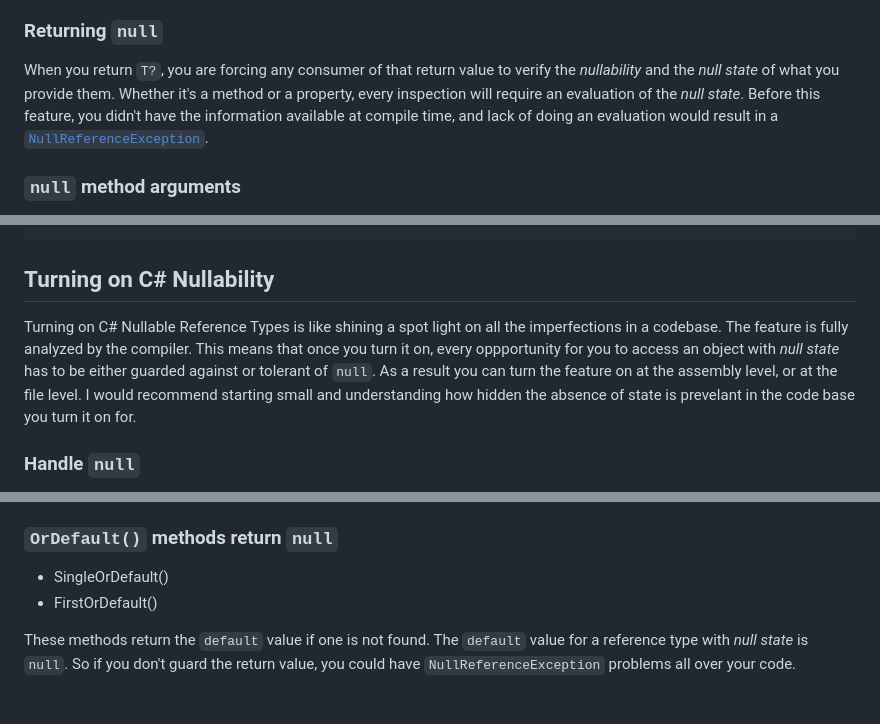
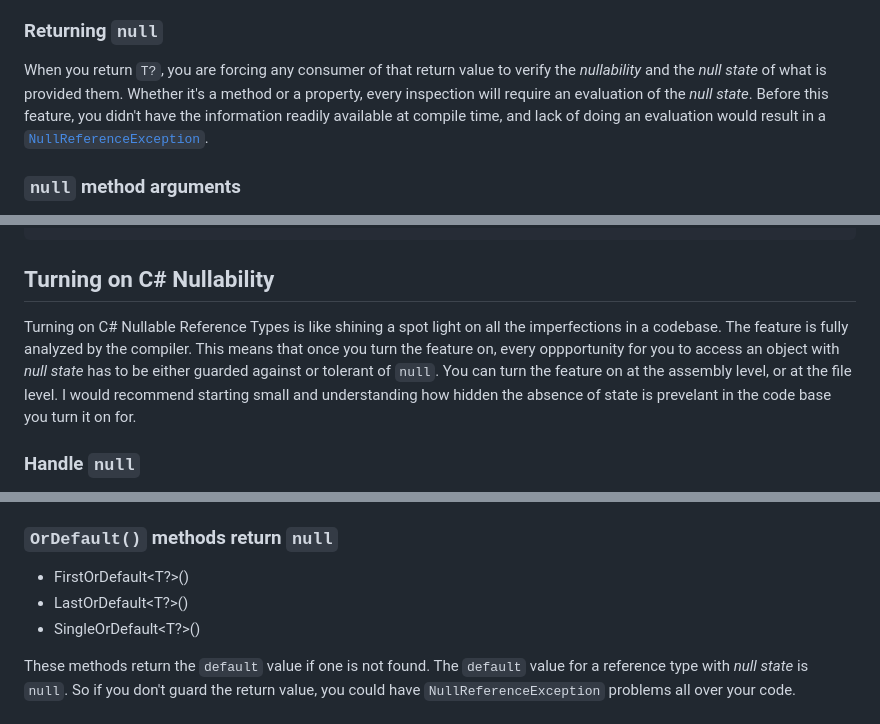
Before and after one commit to RLittlesII/rodneylittlesii, a Markdown page: drafts/posts/null-is-the-absence-of-a-thing.md, 3 parts joined by grey strips. Drawn GitHub-style.

Commit message:
fix issues

```diff
--- a/drafts/posts/null-is-the-absence-of-a-thing.md
+++ b/drafts/posts/null-is-the-absence-of-a-thing.md
@@ -28,7 +28,7 @@ The language feature solves this by allowing developers to provide a type for th
 
 ### Returning `null`
 
-When you return `T?`, you are forcing any consumer of that return value to verify the _nullability_ and the _null state_ of what you provide them.  Whether it's a method or a property, every inspection will require an evaluation of the _null state_.  Before this feature, you didn't have the information available at compile time, and lack of doing an evaluation would result in a [`NullReferenceException`](https://learn.microsoft.com/en-us/dotnet/api/system.nullreferenceexception).
+When you return `T?`, you are forcing any consumer of that return value to verify the _nullability_ and the _null state_ of what is provided them.  Whether it's a method or a property, every inspection will require an evaluation of the _null state_.  Before this feature, you didn't have the information readily available at compile time, and lack of doing an evaluation would result in a [`NullReferenceException`](https://learn.microsoft.com/en-us/dotnet/api/system.nullreferenceexception).
 
 ### `null` method arguments
 
@@ -60,7 +60,7 @@ Application.Current.SomeExtension();  // if this is null for a reason we don't e
 
 ## Turning on C# Nullability
 
-Turning on C# Nullable Reference Types is like shining a spot light on all the imperfections in a codebase.  The feature is fully analyzed by the compiler.  This means that once you turn it on, every oppportunity for you to access an object with _null state_ has to be either guarded against or tolerant of `null`.  As a result you can turn the feature on at the assembly level, or at the file level.  I would recommend starting small and understanding how hidden the absence of state is prevelant in the code base you turn it on for.
+Turning on C# Nullable Reference Types is like shining a spot light on all the imperfections in a codebase.  The feature is fully analyzed by the compiler.  This means that once you turn the feature on, every oppportunity for you to access an object with _null state_ has to be either guarded against or tolerant of `null`.  You can turn the feature on at the assembly level, or at the file level.  I would recommend starting small and understanding how hidden the absence of state is prevelant in the code base you turn it on for.
 
 ### Handle `null`
 
@@ -135,8 +135,9 @@ It's worth talking about [sentinel values](https://en.wikipedia.org/wiki/Sentine
 
 ### `OrDefault()` methods return `null`
 
-- SingleOrDefault()
-- FirstOrDefault()
+- FirstOrDefault<T?>()
+- LastOrDefault<T?>()
+- SingleOrDefault<T?>()
 
 These methods return the `default` value if one is not found.  The `default` value for a reference type with _null state_ is `null`.  So if you don't guard the return value, you could have `NullReferenceException` problems all over your code.
 
```
